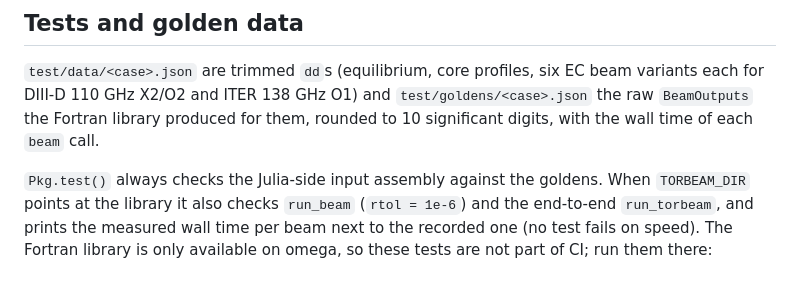
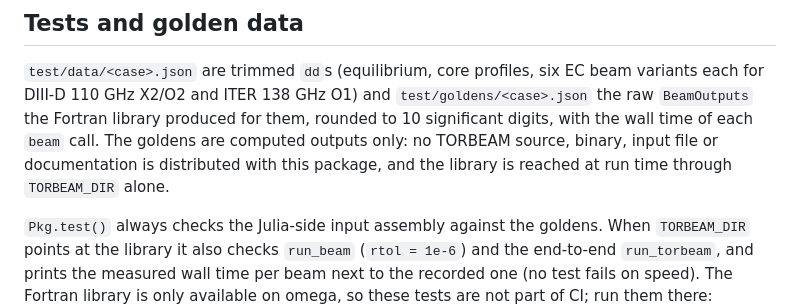
Before and after one commit to ProjectTorreyPines/TORBEAM.jl, a Markdown page: README.md, the part around the change. Rendered like a GitHub page; blank space fills up the shorter version.

Commit message:
README: the goldens are computed outputs; nothing of TORBEAM itself is distributed
Co-Authored-By: Claude Fable 5.1 <noreply@anthropic.com>

```diff
--- a/README.md
+++ b/README.md
@@ -69,7 +69,9 @@ now `1e6 * rhoresult[14]` W and `1e3 * rhoresult[13]` A (1-based).
 `test/data/<case>.json` are trimmed `dd`s (equilibrium, core profiles, six EC beam
 variants each for DIII-D 110 GHz X2/O2 and ITER 138 GHz O1) and `test/goldens/<case>.json`
 the raw `BeamOutputs` the Fortran library produced for them, rounded to 10 significant
-digits, with the wall time of each `beam` call.
+digits, with the wall time of each `beam` call. The goldens are computed outputs only:
+no TORBEAM source, binary, input file or documentation is distributed with this package,
+and the library is reached at run time through `TORBEAM_DIR` alone.
 
 `Pkg.test()` always checks the Julia-side input assembly against the goldens. When
 `TORBEAM_DIR` points at the library it also checks `run_beam` (`rtol = 1e-6`) and the
```
